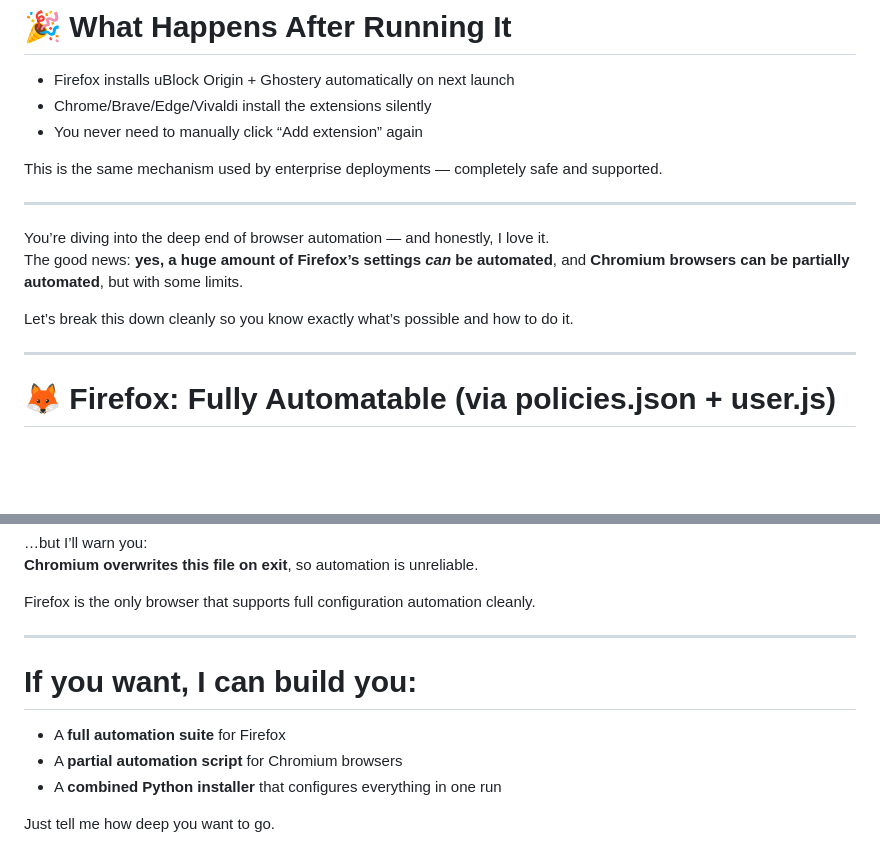
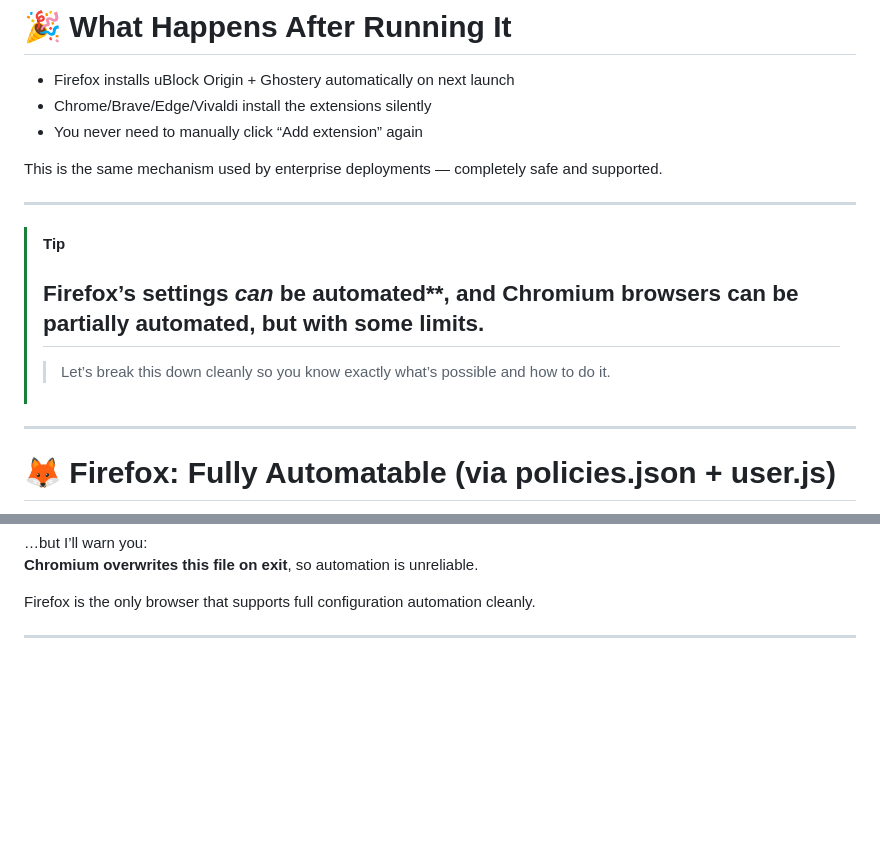
Before and after one commit to ulyweb/mx, a Markdown page: airtagged/README.md, 2 parts joined by grey strips. Rendered like a GitHub page; blank space fills up the shorter version.

Commit message:
Refactor README for clarity and conciseness
Removed redundant text and improved formatting in README.

```diff
--- a/airtagged/README.md
+++ b/airtagged/README.md
@@ -155,10 +155,9 @@ This is the same mechanism used by enterprise deployments — completely safe an
 
 
 
-You’re diving into the deep end of browser automation — and honestly, I love it.
-The good news: **yes, a huge amount of Firefox’s settings *can* be automated**, and **Chromium browsers can be partially automated**, but with some limits.
-
-Let’s break this down cleanly so you know exactly what’s possible and how to do it.
+> [!TIP]
+> ## Firefox’s settings *can* be automated**, and **Chromium browsers can be partially automated**, but with some limits.
+>> Let’s break this down cleanly so you know exactly what’s possible and how to do it.
 
 ---
 
@@ -352,11 +351,3 @@ If you want, I can still generate a script that edits:
 Firefox is the only browser that supports full configuration automation cleanly.
 
 ---
-
-# If you want, I can build you:
-
-- A **full automation suite** for Firefox
-- A **partial automation script** for Chromium browsers
-- A **combined Python installer** that configures everything in one run
-
-Just tell me how deep you want to go.
```
